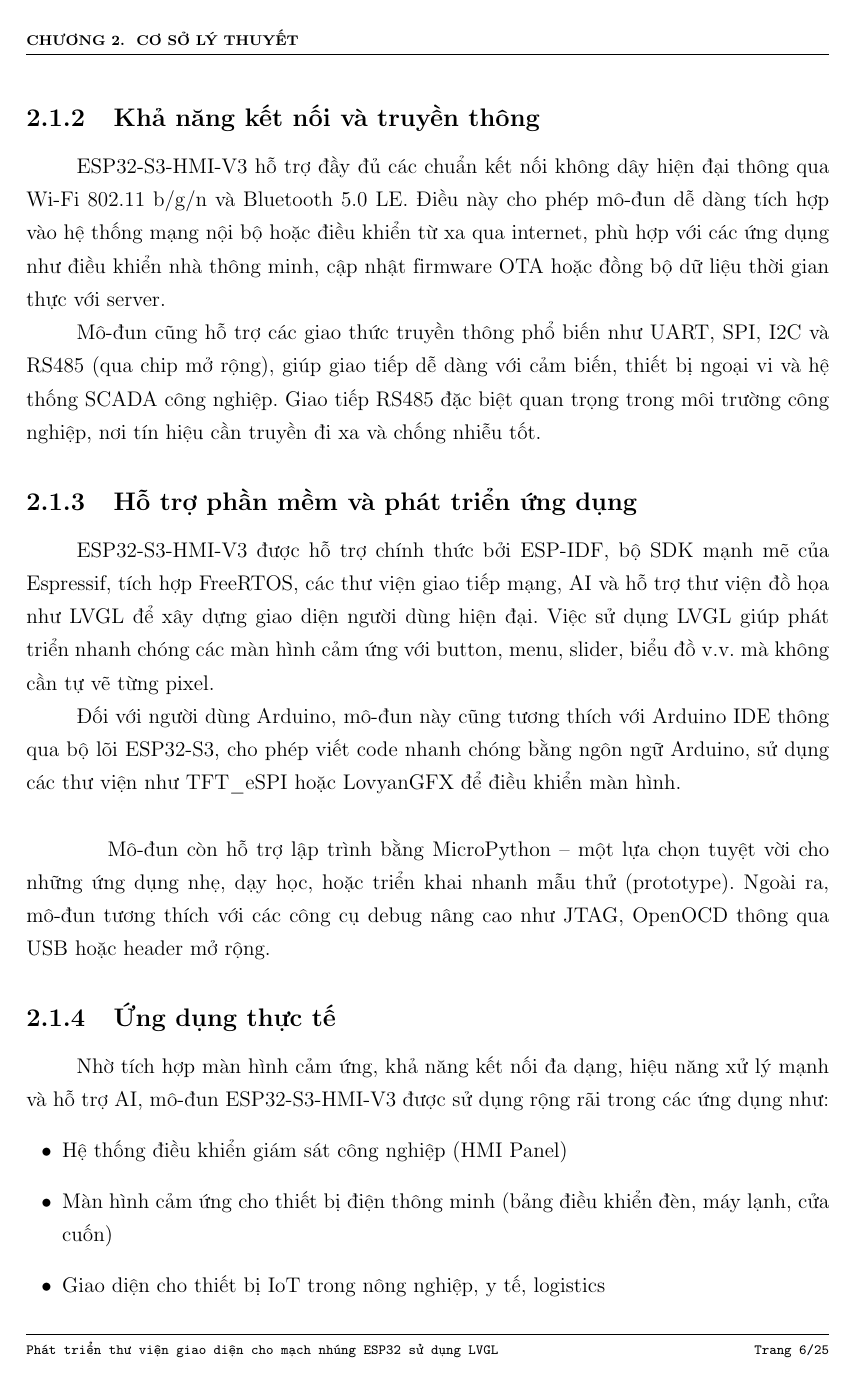
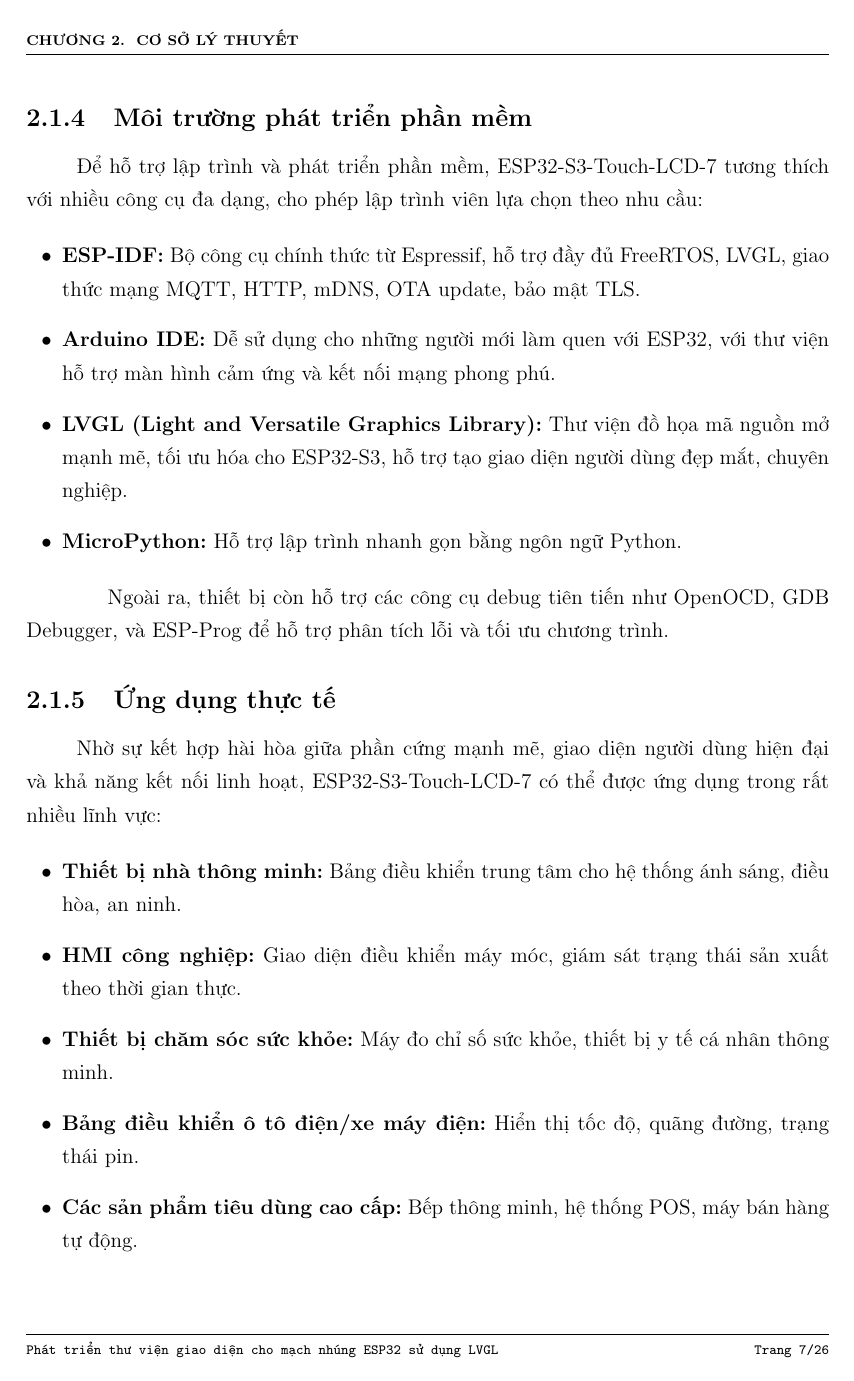
Before and after one commit to vinhngtr/Computer-engineer-project---HK242, a LaTeX thesis (main.tex, which reads src/3_Architecture.tex): page 14 of 33 before the commit and page 15 of 34 after it. Compiled offline with pdfLaTeX.

Commit message:
update 2.1

```diff
--- a/src/3_Architecture.tex
+++ b/src/3_Architecture.tex
@@ -20,8 +12 @@
-\subsection{Khả năng kết nối và truyền thông}
-\tab ESP32-S3-HMI-V3 hỗ trợ đầy đủ các chuẩn kết nối không dây hiện đại thông qua Wi-Fi 802.11 b/g/n và Bluetooth 5.0 LE. Điều này cho phép mô-đun dễ dàng tích hợp vào hệ thống mạng nội bộ hoặc điều khiển từ xa qua internet, phù hợp với các ứng dụng như điều khiển nhà thông minh, cập nhật firmware OTA hoặc đồng bộ dữ liệu thời gian thực với server.\\
-\tab Mô-đun cũng hỗ trợ các giao thức truyền thông phổ biến như UART, SPI, I2C và RS485 (qua chip mở rộng), giúp giao tiếp dễ dàng với cảm biến, thiết bị ngoại vi và hệ thống SCADA công nghiệp. Giao tiếp RS485 đặc biệt quan trọng trong môi trường công nghiệp, nơi tín hiệu cần truyền đi xa và chống nhiễu tốt.
-\subsection{Hỗ trợ phần mềm và phát triển ứng dụng}
-\tab ESP32-S3-HMI-V3 được hỗ trợ chính thức bởi ESP-IDF, bộ SDK mạnh mẽ của Espressif, tích hợp FreeRTOS, các thư viện giao tiếp mạng, AI và hỗ trợ thư viện đồ họa như LVGL để xây dựng giao diện người dùng hiện đại. Việc sử dụng LVGL giúp phát triển nhanh chóng các màn hình cảm ứng với button, menu, slider, biểu đồ v.v. mà không cần tự vẽ từng pixel.\\
-\tab Đối với người dùng Arduino, mô-đun này cũng tương thích với Arduino IDE thông qua bộ lõi ESP32-S3, cho phép viết code nhanh chóng bằng ngôn ngữ Arduino, sử dụng các thư viện như TFT\_eSPI hoặc LovyanGFX để điều khiển màn hình.\\
 
-\tab Mô-đun còn hỗ trợ lập trình bằng MicroPython – một lựa chọn tuyệt vời cho những ứng dụng nhẹ, dạy học, hoặc triển khai nhanh mẫu thử (prototype). Ngoài ra, mô-đun tương thích với các công cụ debug nâng cao như JTAG, OpenOCD thông qua USB hoặc header mở rộng.
@@ -28,11 +47,24 @@
+\subsection{Môi trường phát triển phần mềm}
+\tab Để hỗ trợ lập trình và phát triển phần mềm, ESP32-S3-Touch-LCD-7 tương thích với nhiều công cụ đa dạng, cho phép lập trình viên lựa chọn theo nhu cầu:
+
+\begin{itemize}
+  \item \textbf{ESP-IDF:} Bộ công cụ chính thức từ Espressif, hỗ trợ đầy đủ FreeRTOS, LVGL, giao thức mạng MQTT, HTTP, mDNS, OTA update, bảo mật TLS.
+  \item \textbf{Arduino IDE:} Dễ sử dụng cho những người mới làm quen với ESP32, với thư viện hỗ trợ màn hình cảm ứng và kết nối mạng phong phú.
+  \item \textbf{LVGL (Light and Versatile Graphics Library):} Thư viện đồ họa mã nguồn mở mạnh mẽ, tối ưu hóa cho ESP32-S3, hỗ trợ tạo giao diện người dùng đẹp mắt, chuyên nghiệp.
+  \item \textbf{MicroPython:} Hỗ trợ lập trình nhanh gọn bằng ngôn ngữ Python.
+\end{itemize}
+
+\tab Ngoài ra, thiết bị còn hỗ trợ các công cụ debug tiên tiến như OpenOCD, GDB Debugger, và ESP-Prog để hỗ trợ phân tích lỗi và tối ưu chương trình.
+
 \subsection{Ứng dụng thực tế}
-\tab Nhờ tích hợp màn hình cảm ứng, khả năng kết nối đa dạng, hiệu năng xử lý mạnh và hỗ trợ AI, mô-đun ESP32-S3-HMI-V3 được sử dụng rộng rãi trong các ứng dụng như:
+\tab Nhờ sự kết hợp hài hòa giữa phần cứng mạnh mẽ, giao diện người dùng hiện đại và khả năng kết nối linh hoạt, ESP32-S3-Touch-LCD-7 có thể được ứng dụng trong rất nhiều lĩnh vực:
+
 \begin{itemize}
-\item Hệ thống điều khiển giám sát công nghiệp (HMI Panel)
-\item Màn hình cảm ứng cho thiết bị điện thông minh (bảng điều khiển đèn, máy lạnh, cửa cuốn)
-\item Giao diện cho thiết bị IoT trong nông nghiệp, y tế, logistics
-\item Thiết bị cầm tay với màn hình cảm ứng dùng pin
-\item Thiết bị nhận diện khuôn mặt, nhận diện âm thanh hoặc các hệ thống nhúng sử dụng AI
+  \item \textbf{Thiết bị nhà thông minh:} Bảng điều khiển trung tâm cho hệ thống ánh sáng, điều hòa, an ninh.
+  \item \textbf{HMI công nghiệp:} Giao diện điều khiển máy móc, giám sát trạng thái sản xuất theo thời gian thực.
+  \item \textbf{Thiết bị chăm sóc sức khỏe:} Máy đo chỉ số sức khỏe, thiết bị y tế cá nhân thông minh.
+  \item \textbf{Bảng điều khiển ô tô điện/xe máy điện:} Hiển thị tốc độ, quãng đường, trạng thái pin.
+  \item \textbf{Các sản phẩm tiêu dùng cao cấp:} Bếp thông minh, hệ thống POS, máy bán hàng tự động.
 \end{itemize}
 \section{Cơ sở lý thuyết về module RS485}
 \subsection{Giới thiệu chung về module RS485}
```
Also changed, not shown: Images/ESP32-S3-HMI-V3.png (deleted), Images/ESP32-S3-Touch-LCD-7-details-1.jpg (added), main.pdf, src/3_Architecture.tex (56 more changed lines).
